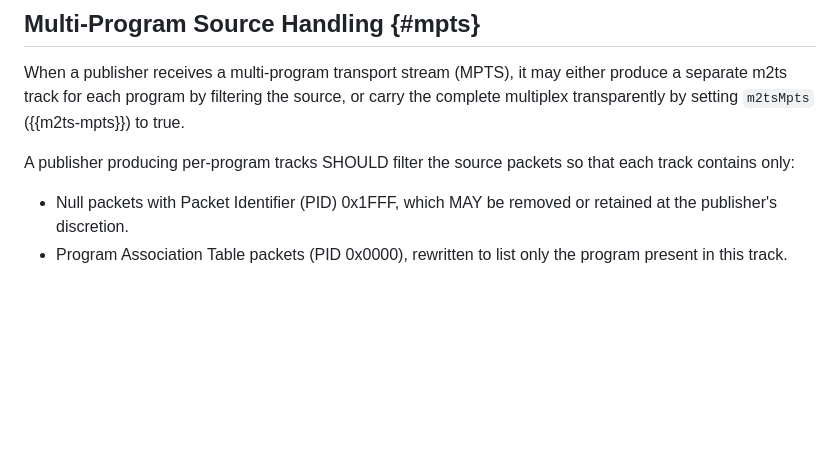
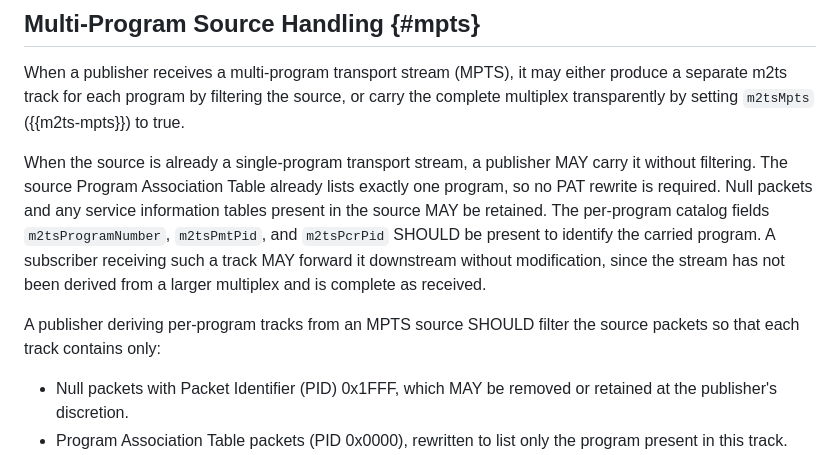
Before and after one commit to mondain/msfts, a Markdown page: draft-gregoire-moq-msfts.md, the part around the change. Rendered like a GitHub page; blank space fills up the shorter version.

Commit message:
feat: add verbatim single-program (SPTS) carriage mode
A publisher receiving a native SPTS source has no clean path in the
draft: the existing filter rules are scoped to MPTS derivation, and
m2tsMpts does not apply to single-program sources.

* Insert a paragraph in §5.5 stating that a publisher with a native
  SPTS source MAY carry it without filtering, with no PAT rewrite
  required and null packets and SI tables optionally retained.
* Scope the filter rules intro to "deriving per-program tracks from
  an MPTS source" to make clear they do not apply to native SPTS.

Addresses issue #14.

Co-Authored-By: Claude Sonnet 4.6 <noreply@anthropic.com>

```diff
--- a/draft-gregoire-moq-msfts.md
+++ b/draft-gregoire-moq-msfts.md
@@ -245,8 +245,17 @@ either produce a separate m2ts track for each program by filtering the source,
 or carry the complete multiplex transparently by setting `m2tsMpts`
 ({{m2ts-mpts}}) to true.
 
-A publisher producing per-program tracks SHOULD filter the source packets so
-that each track contains only:
+When the source is already a single-program transport stream, a publisher MAY
+carry it without filtering.  The source Program Association Table already lists
+exactly one program, so no PAT rewrite is required.  Null packets and any
+service information tables present in the source MAY be retained.  The
+per-program catalog fields `m2tsProgramNumber`, `m2tsPmtPid`, and `m2tsPcrPid`
+SHOULD be present to identify the carried program.  A subscriber receiving such
+a track MAY forward it downstream without modification, since the stream has not
+been derived from a larger multiplex and is complete as received.
+
+A publisher deriving per-program tracks from an MPTS source SHOULD filter
+the source packets so that each track contains only:
 
 * Null packets with Packet Identifier (PID) 0x1FFF, which MAY be removed or
   retained at the publisher's discretion.
```
